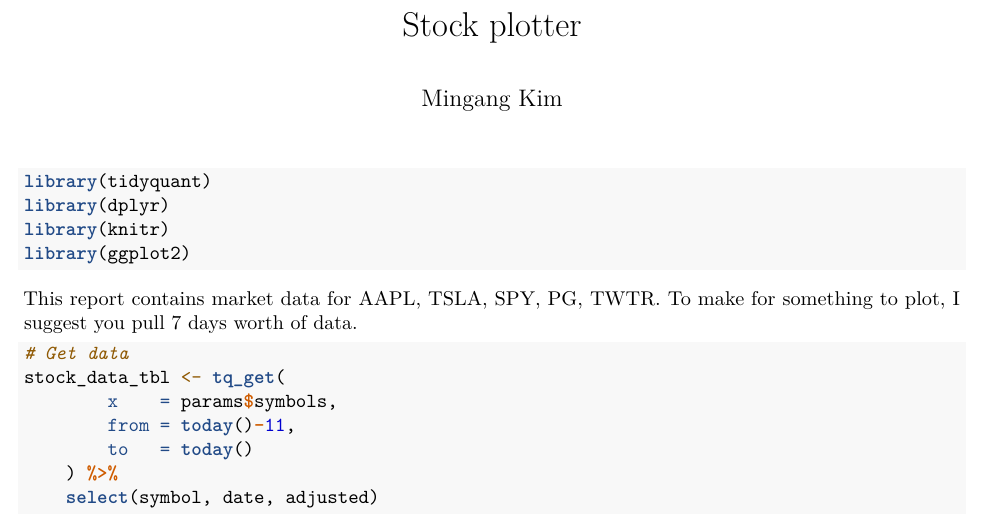
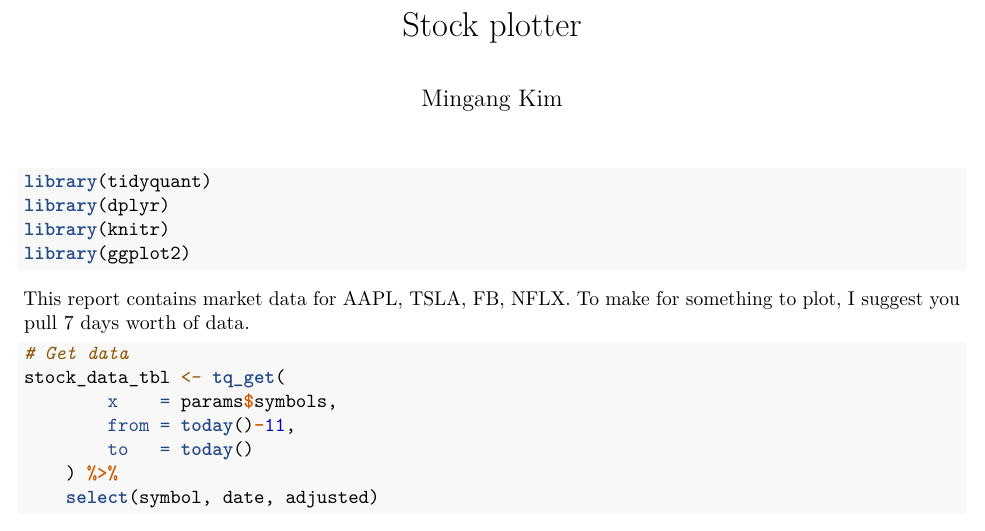
Before and after one commit to kmg0122/Homework6, an R Markdown document (R/stock_summary.Rmd): part of the page, cut so that both start at the same text. Rendered offline with R 4.5, knitr and Pandoc, then LaTeX, with nearby package versions; some code elsewhere in the file could not run offline.

Commit message:
Update stock_summary.Rmd

```diff
--- a/R/stock_summary.Rmd
+++ b/R/stock_summary.Rmd
@@ -6,7 +6,7 @@ output:
   html_document:
     df_print: paged
 params:
-  symbols: ["AAPL","TSLA","SPY","PG","TWTR"]
+  symbols: ["AAPL","TSLA","FB","NFLX"]
   show_code: yes
 ---
 
```
